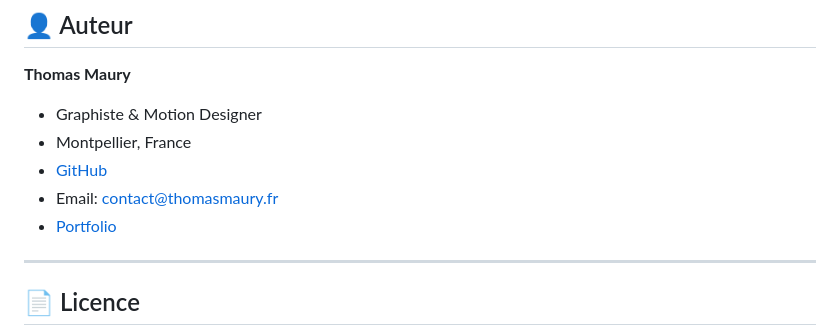
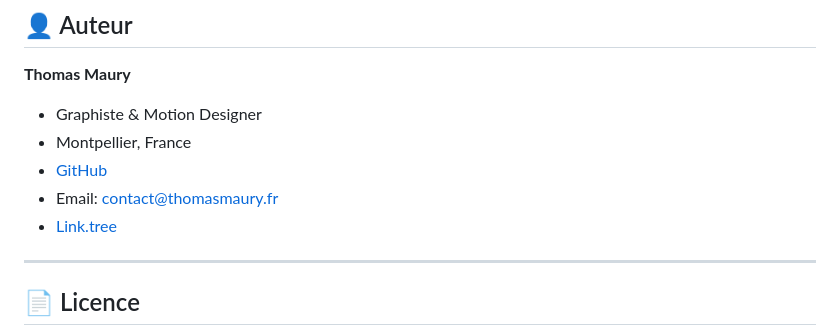
Before and after one commit to tm-ai0/noctaliae-mobile, a Markdown page: README.fr.md, the part around the change. Rendered like a GitHub page.

Commit message:
Update portfolio link to Link.tree

```diff
--- a/README.fr.md
+++ b/README.fr.md
@@ -225,7 +225,7 @@ Les contributions sont les bienvenues ! Merci de lire [CONTRIBUTING.md](./CONTRI
 - Montpellier, France
 - [GitHub](https://github.com/tm-ai0)
 - Email: contact@thomasmaury.fr
-- [Portfolio](https://thomasmaury.fr)
+- [Link.tree]((https://linktr.ee/thomasmaury))
 
 ---
 
```
